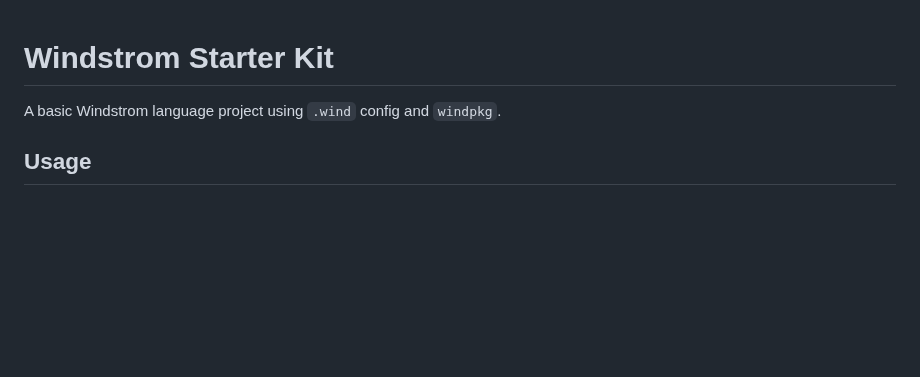
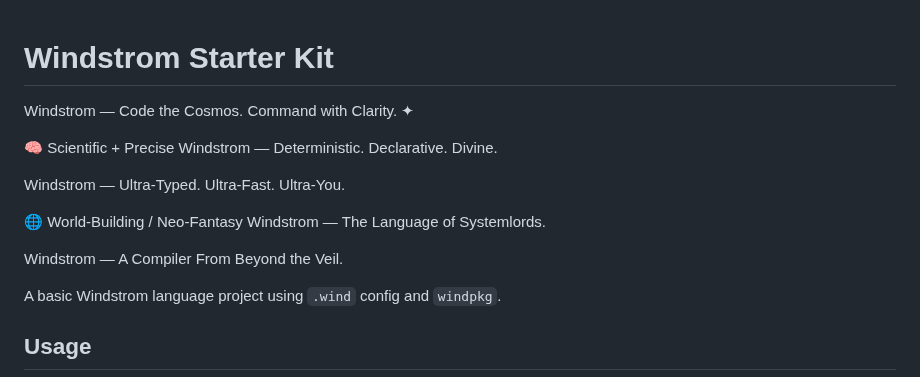
Before and after one commit to JoeySoprano420/WindstromXCode, a Markdown page: ReadMe.md, the part around the change. Rendered like a GitHub page; blank space fills up the shorter version.

```diff
--- a/ReadMe.md
+++ b/ReadMe.md
@@ -1,4 +1,17 @@
 # Windstrom Starter Kit
+
+
+Windstrom — Code the Cosmos. Command with Clarity. ✦
+
+🧠 Scientific + Precise
+Windstrom — Deterministic. Declarative. Divine.
+
+Windstrom — Ultra-Typed. Ultra-Fast. Ultra-You.
+
+🌐 World-Building / Neo-Fantasy
+Windstrom — The Language of Systemlords.
+
+Windstrom — A Compiler From Beyond the Veil.
 
 A basic Windstrom language project using `.wind` config and `windpkg`.
 
```
